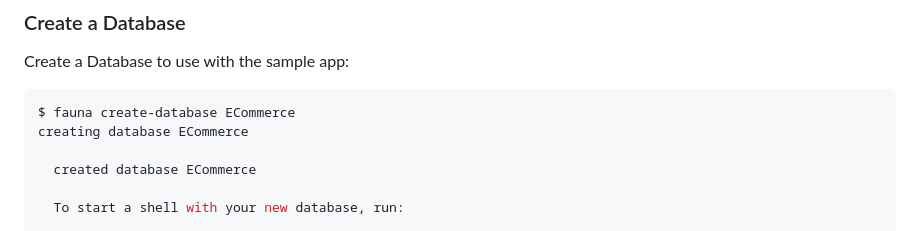
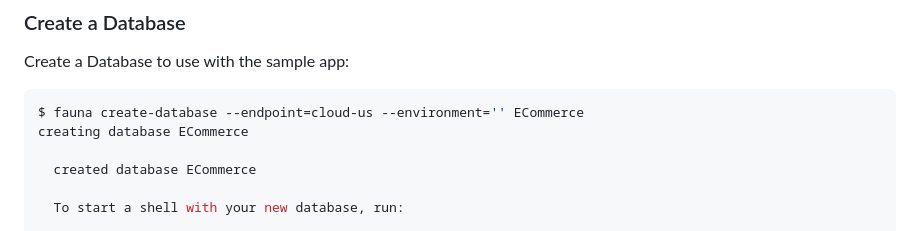
Before and after one commit to fauna/js-sample-app, a Markdown page: README.md, the part around the change. GitHub-like rendering.

Commit message:
fix db create command to work in project dir

````diff
--- a/README.md
+++ b/README.md
@@ -39,7 +39,7 @@ Configuration updated.
 Create a Database to use with the sample app:
 
 ```sh
-$ fauna create-database ECommerce
+$ fauna create-database --endpoint=cloud-us --environment='' ECommerce
 creating database ECommerce
 
   created database ECommerce
````
